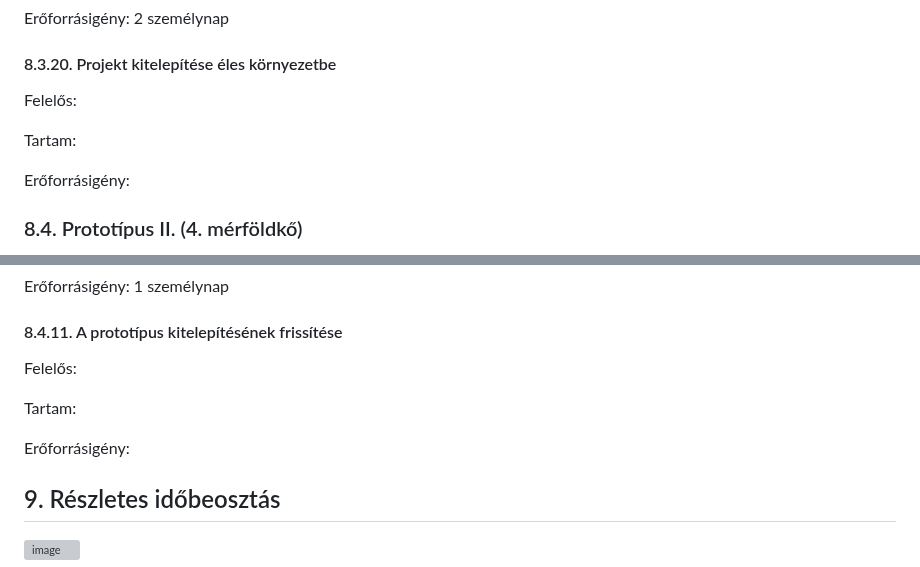
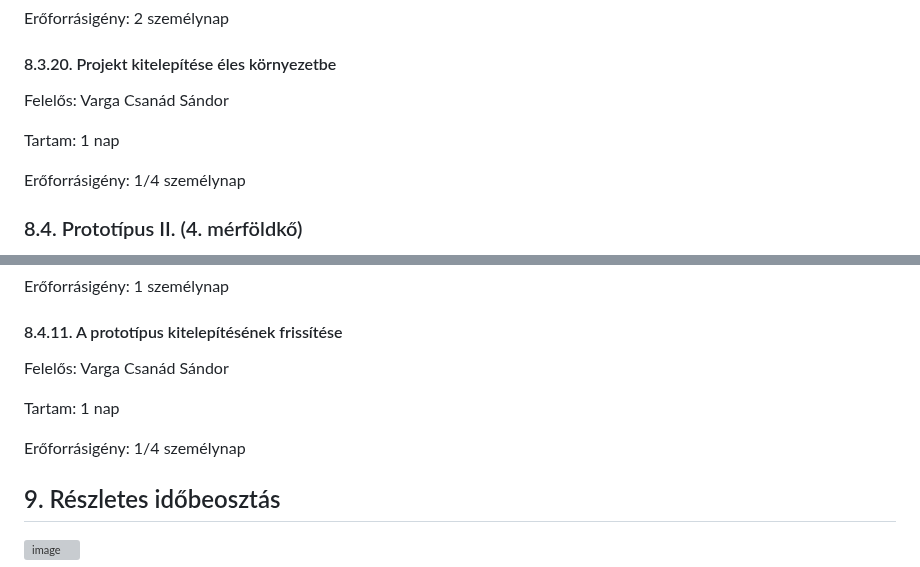
Before and after one commit to nacsagergo1/rendszerfejlesztes, a Markdown page: Projektterv.md, 2 parts joined by grey strips. GitHub-like rendering; grey boxes are pictures that could not be loaded.

```diff
--- a/Projektterv.md
+++ b/Projektterv.md
@@ -409,11 +409,11 @@ Erőforrásigény:  2 személynap
 
 #### 8.3.20.  Projekt kitelepítése éles környezetbe
 
-Felelős:
+Felelős: Varga Csanád Sándor
 
-Tartam:
+Tartam: 1 nap
 
-Erőforrásigény:
+Erőforrásigény: 1/4 személynap
 
 
 ### 8.4. Prototípus II. (4. mérföldkő)
@@ -504,11 +504,11 @@ Erőforrásigény:  1 személynap
 
 #### 8.4.11. A prototípus kitelepítésének frissítése
 
-Felelős:
+Felelős: Varga Csanád Sándor
 
-Tartam:
+Tartam:  1 nap
 
-Erőforrásigény:
+Erőforrásigény:  1/4 személynap
 
 
 ## 9. Részletes időbeosztás
```
